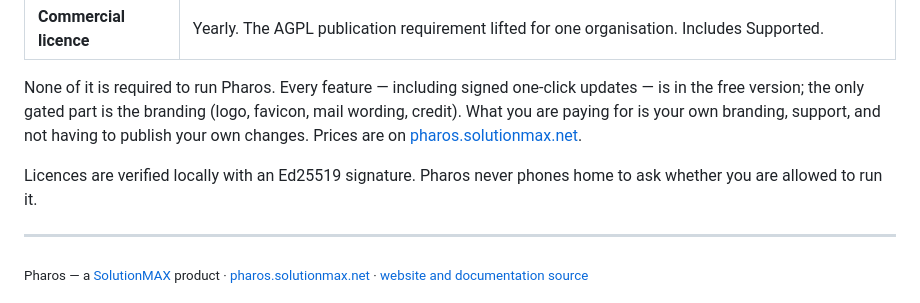
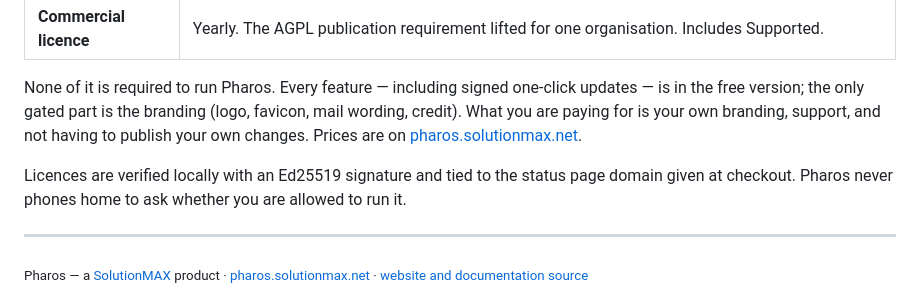
Before and after one commit to Solutionmax/pharos, a Markdown page: README.md, the part around the change. GitHub-like rendering.

Commit message:
docs: domain-bound keys in licensing.md and README

```diff
--- a/README.md
+++ b/README.md
@@ -258,7 +258,8 @@ is in the free version; the only gated part is the branding (logo, favicon, mail
 credit). What you are paying for is your own branding, support, and not having to publish
 your own changes. Prices are on [pharos.solutionmax.net](https://pharos.solutionmax.net/#pricing).
 
-Licences are verified locally with an Ed25519 signature. Pharos never phones home to ask
+Licences are verified locally with an Ed25519 signature and tied to the status page domain
+given at checkout. Pharos never phones home to ask
 whether you are allowed to run it.
 
 ---
```
Also changed, not shown: docs/licensing.md (+8 -0 lines).
